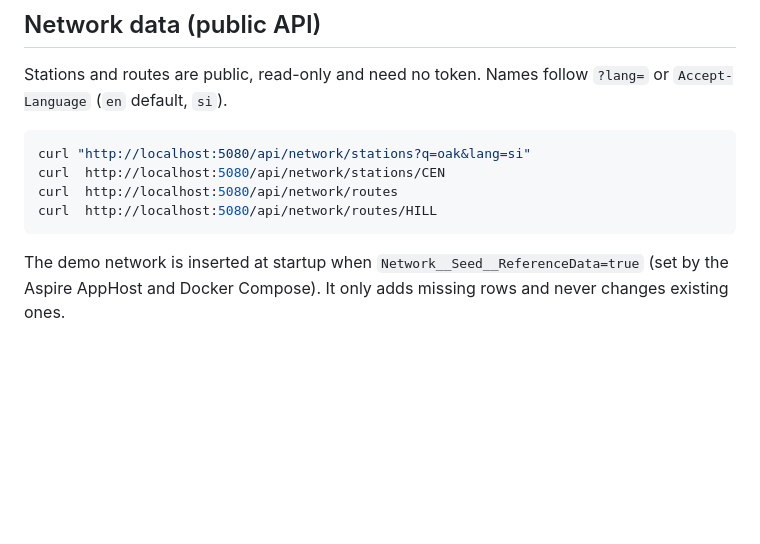
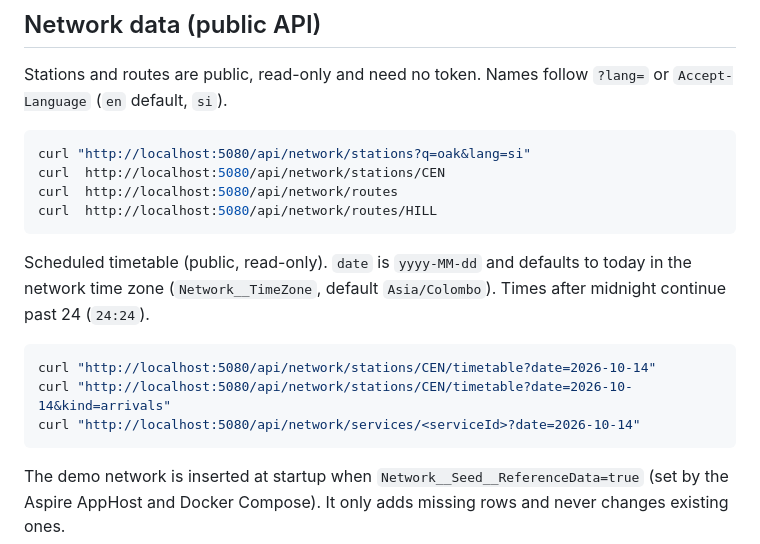
Before and after one commit to malindu-asc/SmartRail, a Markdown page: README.md, the part around the change. Rendered like a GitHub page; blank space fills up the shorter version.

Commit message:
docs: document the timetable endpoints

````diff
--- a/README.md
+++ b/README.md
@@ -179,6 +179,15 @@ curl  http://localhost:5080/api/network/routes
 curl  http://localhost:5080/api/network/routes/HILL
 ```
 
+Scheduled timetable (public, read-only). `date` is `yyyy-MM-dd` and defaults to today in the network time zone
+(`Network__TimeZone`, default `Asia/Colombo`). Times after midnight continue past 24 (`24:24`).
+
+```bash
+curl "http://localhost:5080/api/network/stations/CEN/timetable?date=2026-10-14"
+curl "http://localhost:5080/api/network/stations/CEN/timetable?date=2026-10-14&kind=arrivals"
+curl "http://localhost:5080/api/network/services/<serviceId>?date=2026-10-14"
+```
+
 The demo network is inserted at startup when `Network__Seed__ReferenceData=true` (set by the Aspire AppHost and
 Docker Compose). It only adds missing rows and never changes existing ones.
 
````
